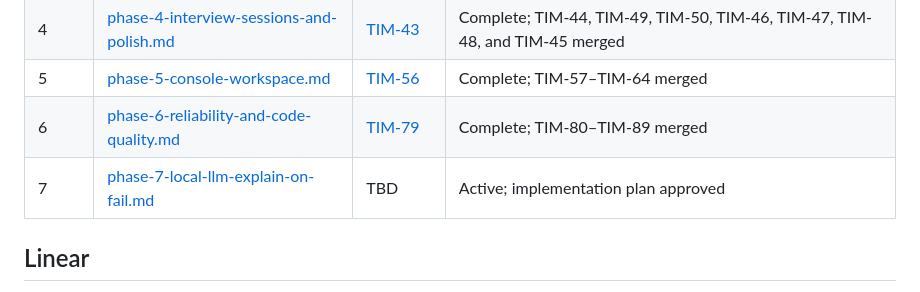
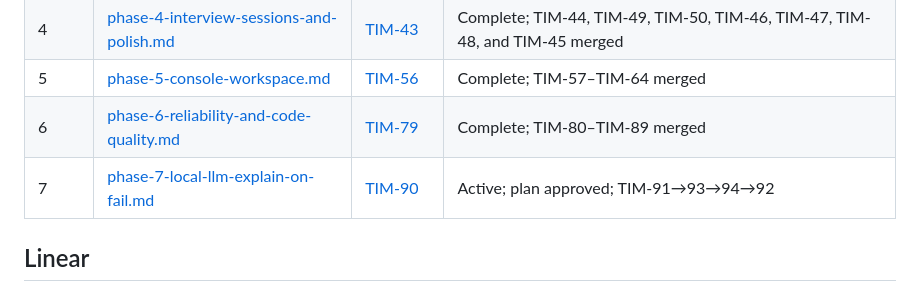
Before and after one commit to mikael-lh/sql-gym, a Markdown page: prd/README.md, the part around the change. Rendered like a GitHub page.

Commit message:
docs: record Phase 7 Linear TIM-90–94 on approved plan
Link TIM-90 epic and TIM-91/93/94/92 milestones in plan and prd/README.

```diff
--- a/prd/README.md
+++ b/prd/README.md
@@ -16,7 +16,7 @@ Specs are added here via the `write-prd` repo skill. Do not treat informal chat
 | 4 | [phase-4-interview-sessions-and-polish.md](phase-4-interview-sessions-and-polish.md) | [TIM-43](https://linear.app/times-api/issue/TIM-43/phase-4-or-interview-sessions-and-reliability-polish) | Complete; TIM-44, TIM-49, TIM-50, TIM-46, TIM-47, TIM-48, and TIM-45 merged |
 | 5 | [phase-5-console-workspace.md](phase-5-console-workspace.md) | [TIM-56](https://linear.app/times-api/issue/TIM-56/phase-5-or-console-workspace) | Complete; TIM-57–TIM-64 merged |
 | 6 | [phase-6-reliability-and-code-quality.md](phase-6-reliability-and-code-quality.md) | [TIM-79](https://linear.app/times-api/issue/TIM-79) | Complete; TIM-80–TIM-89 merged |
-| 7 | [phase-7-local-llm-explain-on-fail.md](phase-7-local-llm-explain-on-fail.md) | TBD | Active; implementation plan approved |
+| 7 | [phase-7-local-llm-explain-on-fail.md](phase-7-local-llm-explain-on-fail.md) | [TIM-90](https://linear.app/times-api/issue/TIM-90) | Active; plan approved; TIM-91→93→94→92 |
 
 ## Linear
 
```
Also changed, not shown: docs/phase-7-implementation-plan.md (+9 -5 lines).
